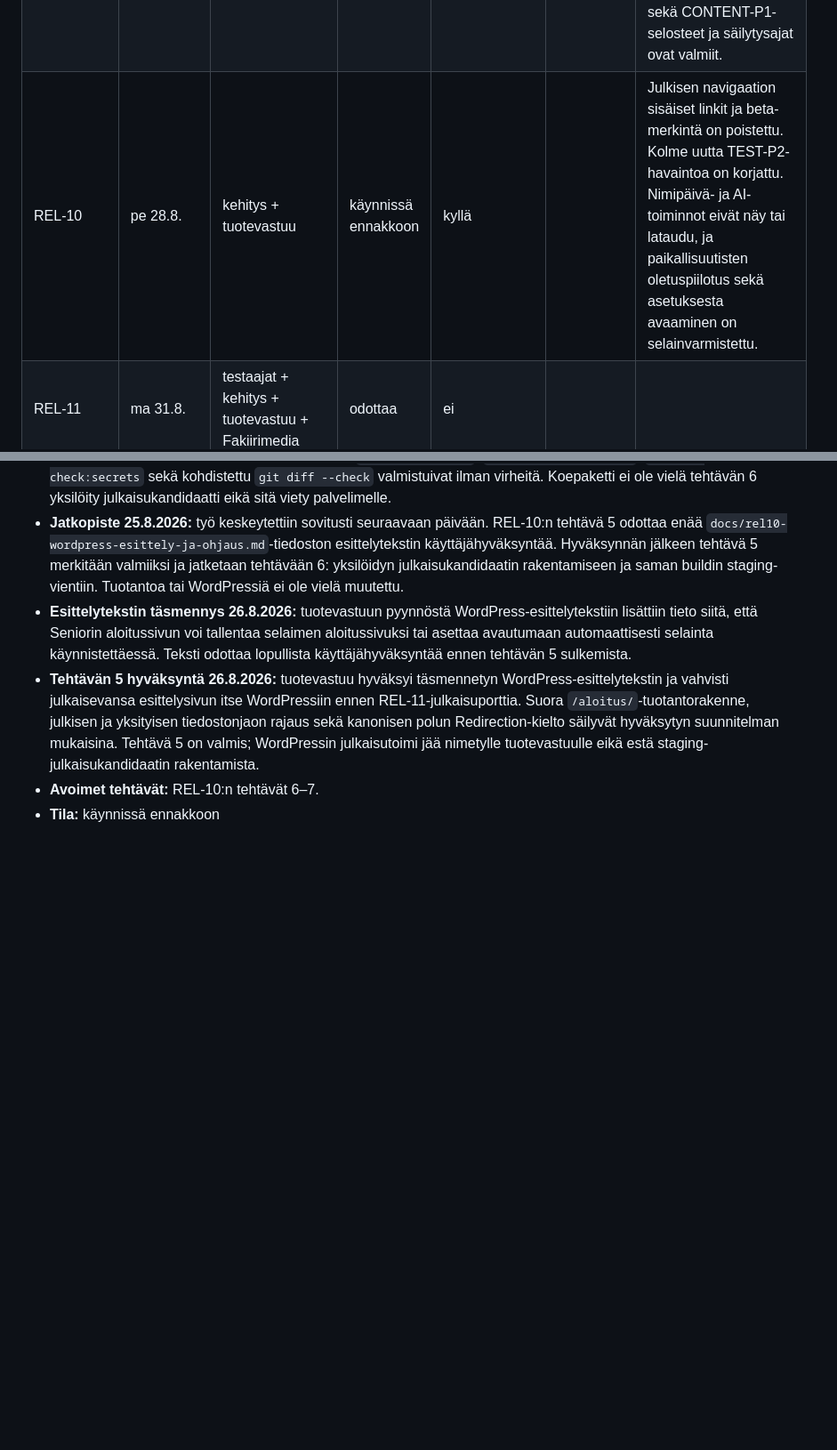
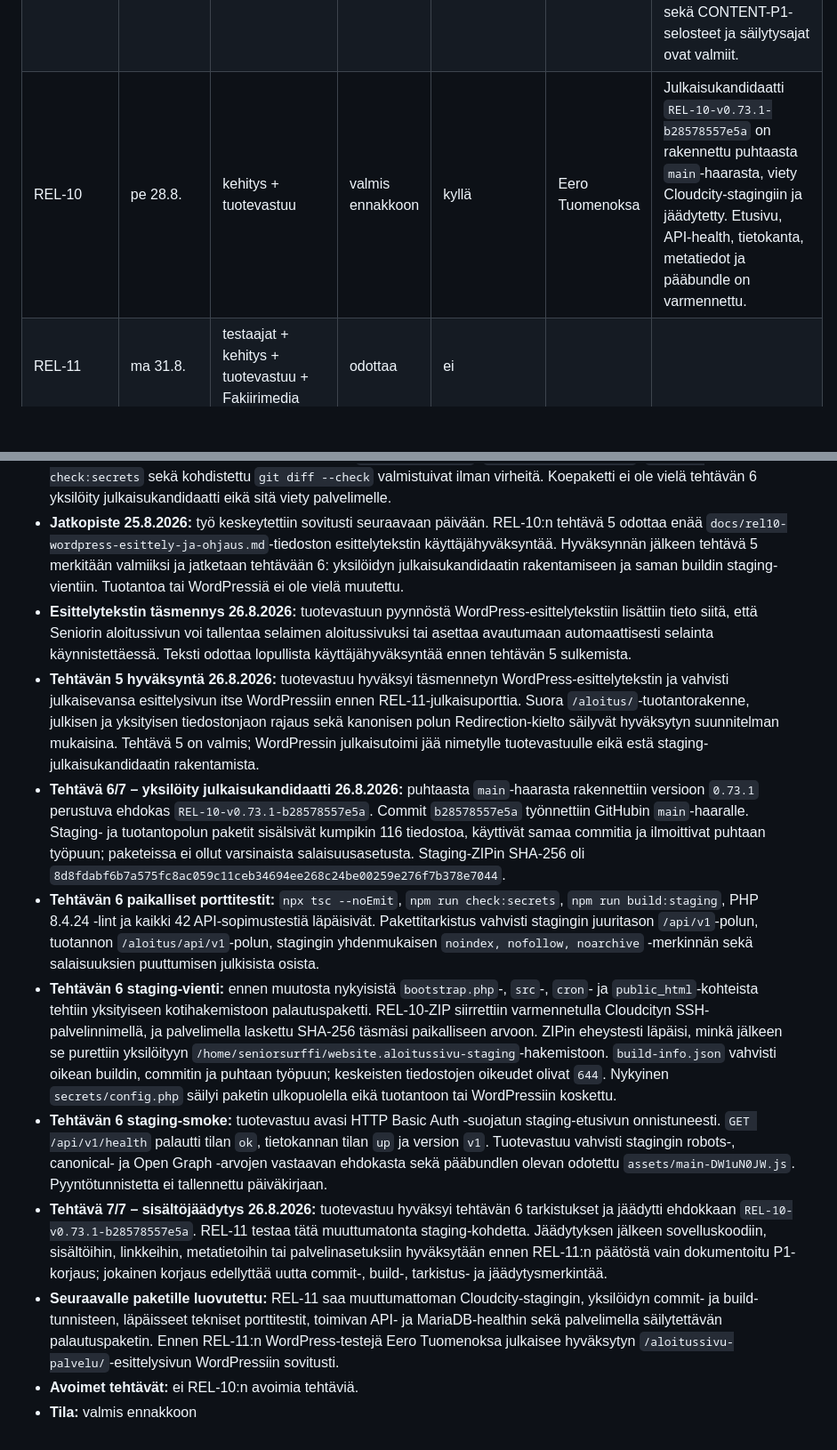
Before and after one commit to Eerotuomenoksa/Aloitussivu, a Markdown page: docs/julkaisupaivakirja-2026-09.md, 2 parts joined by grey strips. Shown at 89% size. GitHub-like rendering; blank space fills up the shorter version.

Commit message:
Jäädytä REL-10 julkaisukandidaatti

```diff
--- a/docs/julkaisupaivakirja-2026-09.md
+++ b/docs/julkaisupaivakirja-2026-09.md
@@ -26,7 +26,7 @@ Tähän tiedostoon kirjataan päiväkohtaisten työpakettien tila. Salaisuuksia,
 | REL-07 | ti 25.8. | Fakiirimedia + ylläpito + kehitys | valmis | kyllä |  | Cloudcity-stagingin nykyinen frontend ja PHP-API on synkronoitu ja uusintatestattu ennakkoon 24.8.; julkiset sivut, oma 404, tietokanta-health, molemmat ylläpitäjät, suojausotsikot, välimuistit, pakkaus ja WordPressin jälkeen-savukoe toimivat. Palvelimelta ei löytynyt poistettavaa ZIPiä. |
 | REL-08 | ke 26.8. | kehitys + tietosuojavastuu | valmis ennakkoon | kyllä |  | Täysi Firestore-vienti, idempotentit täys- ja delta-tuonnit, rivimäärä-, aikaväli- ja tiivistetäsmäytykset sekä yksityisyyskokeet valmistuivat 24.–25.8. Väliaikainen Admin SDK -avain mitätöitiin ja paikallinen avaintiedosto poistettiin. |
 | REL-09 | to 27.8. | kehitys + Fakiirimedia | valmis ennakkoon | kyllä |  | Tausta-ajot, staging-cron, käyttötilasto, erillinen tietokantapalautus, luku-/kirjoituskoe, frontend-palautusharjoitus, WordPress-savukoe sekä CONTENT-P1-selosteet ja säilytysajat ovat valmiit. |
-| REL-10 | pe 28.8. | kehitys + tuotevastuu | käynnissä ennakkoon | kyllä |  | Julkisen navigaation sisäiset linkit ja beta-merkintä on poistettu. Kolme uutta TEST-P2-havaintoa on korjattu. Nimipäivä- ja AI-toiminnot eivät näy tai lataudu, ja paikallisuutisten oletuspiilotus sekä asetuksesta avaaminen on selainvarmistettu. |
+| REL-10 | pe 28.8. | kehitys + tuotevastuu | valmis ennakkoon | kyllä | Eero Tuomenoksa | Julkaisukandidaatti `REL-10-v0.73.1-b28578557e5a` on rakennettu puhtaasta `main`-haarasta, viety Cloudcity-stagingiin ja jäädytetty. Etusivu, API-health, tietokanta, metatiedot ja pääbundle on varmennettu. |
 | REL-11 | ma 31.8. | testaajat + kehitys + tuotevastuu + Fakiirimedia | odottaa | ei |  |  |
 | REL-12 | ti 1.9. | julkaisija + Fakiirimedia + viestintä | odottaa | ei |  |  |
 | REL-13 | ke 2.9. | kehitys + testaaja | varapäivä | ei |  |  |
@@ -409,5 +409,11 @@ Tähän tiedostoon kirjataan päiväkohtaisten työpakettien tila. Salaisuuksia,
 - **Jatkopiste 25.8.2026:** työ keskeytettiin sovitusti seuraavaan päivään. REL-10:n tehtävä 5 odottaa enää `docs/rel10-wordpress-esittely-ja-ohjaus.md`-tiedoston esittelytekstin käyttäjähyväksyntää. Hyväksynnän jälkeen tehtävä 5 merkitään valmiiksi ja jatketaan tehtävään 6: yksilöidyn julkaisukandidaatin rakentamiseen ja saman buildin staging-vientiin. Tuotantoa tai WordPressiä ei ole vielä muutettu.
 - **Esittelytekstin täsmennys 26.8.2026:** tuotevastuun pyynnöstä WordPress-esittelytekstiin lisättiin tieto siitä, että Seniorin aloitussivun voi tallentaa selaimen aloitussivuksi tai asettaa avautumaan automaattisesti selainta käynnistettäessä. Teksti odottaa lopullista käyttäjähyväksyntää ennen tehtävän 5 sulkemista.
 - **Tehtävän 5 hyväksyntä 26.8.2026:** tuotevastuu hyväksyi täsmennetyn WordPress-esittelytekstin ja vahvisti julkaisevansa esittelysivun itse WordPressiin ennen REL-11-julkaisuporttia. Suora `/aloitus/`-tuotantorakenne, julkisen ja yksityisen tiedostonjaon rajaus sekä kanonisen polun Redirection-kielto säilyvät hyväksytyn suunnitelman mukaisina. Tehtävä 5 on valmis; WordPressin julkaisutoimi jää nimetylle tuotevastuulle eikä estä staging-julkaisukandidaatin rakentamista.
-- **Avoimet tehtävät:** REL-10:n tehtävät 6–7.
-- **Tila:** käynnissä ennakkoon
+- **Tehtävä 6/7 – yksilöity julkaisukandidaatti 26.8.2026:** puhtaasta `main`-haarasta rakennettiin versioon `0.73.1` perustuva ehdokas `REL-10-v0.73.1-b28578557e5a`. Commit `b28578557e5a` työnnettiin GitHubin `main`-haaralle. Staging- ja tuotantopolun paketit sisälsivät kumpikin 116 tiedostoa, käyttivät samaa commitia ja ilmoittivat puhtaan työpuun; paketeissa ei ollut varsinaista salaisuusasetusta. Staging-ZIPin SHA-256 oli `8d8fdabf6b7a575fc8ac059c11ceb34694ee268c24be00259e276f7b378e7044`.
+- **Tehtävän 6 paikalliset porttitestit:** `npx tsc --noEmit`, `npm run check:secrets`, `npm run build:staging`, PHP 8.4.24 -lint ja kaikki 42 API-sopimustestiä läpäisivät. Pakettitarkistus vahvisti stagingin juuritason `/api/v1`-polun, tuotannon `/aloitus/api/v1`-polun, stagingin yhdenmukaisen `noindex, nofollow, noarchive` -merkinnän sekä salaisuuksien puuttumisen julkisista osista.
+- **Tehtävän 6 staging-vienti:** ennen muutosta nykyisistä `bootstrap.php`-, `src`-, `cron`- ja `public_html`-kohteista tehtiin yksityiseen kotihakemistoon palautuspaketti. REL-10-ZIP siirrettiin varmennetulla Cloudcityn SSH-palvelinnimellä, ja palvelimella laskettu SHA-256 täsmäsi paikalliseen arvoon. ZIPin eheystesti läpäisi, minkä jälkeen se purettiin yksilöityyn `/home/seniorsurffi/website.aloitussivu-staging`-hakemistoon. `build-info.json` vahvisti oikean buildin, commitin ja puhtaan työpuun; keskeisten tiedostojen oikeudet olivat `644`. Nykyinen `secrets/config.php` säilyi paketin ulkopuolella eikä tuotantoon tai WordPressiin koskettu.
+- **Tehtävän 6 staging-smoke:** tuotevastuu avasi HTTP Basic Auth -suojatun staging-etusivun onnistuneesti. `GET /api/v1/health` palautti tilan `ok`, tietokannan tilan `up` ja version `v1`. Tuotevastuu vahvisti stagingin robots-, canonical- ja Open Graph -arvojen vastaavan ehdokasta sekä pääbundlen olevan odotettu `assets/main-DW1uN0JW.js`. Pyyntötunnistetta ei tallennettu päiväkirjaan.
+- **Tehtävä 7/7 – sisältöjäädytys 26.8.2026:** tuotevastuu hyväksyi tehtävän 6 tarkistukset ja jäädytti ehdokkaan `REL-10-v0.73.1-b28578557e5a`. REL-11 testaa tätä muuttumatonta staging-kohdetta. Jäädytyksen jälkeen sovelluskoodiin, sisältöihin, linkkeihin, metatietoihin tai palvelinasetuksiin hyväksytään ennen REL-11:n päätöstä vain dokumentoitu P1-korjaus; jokainen korjaus edellyttää uutta commit-, build-, tarkistus- ja jäädytysmerkintää.
+- **Seuraavalle paketille luovutettu:** REL-11 saa muuttumattoman Cloudcity-stagingin, yksilöidyn commit- ja build-tunnisteen, läpäisseet tekniset porttitestit, toimivan API- ja MariaDB-healthin sekä palvelimella säilytettävän palautuspaketin. Ennen REL-11:n WordPress-testejä Eero Tuomenoksa julkaisee hyväksytyn `/aloitussivu-palvelu/`-esittelysivun WordPressiin sovitusti.
+- **Avoimet tehtävät:** ei REL-10:n avoimia tehtäviä.
+- **Tila:** valmis ennakkoon
```
